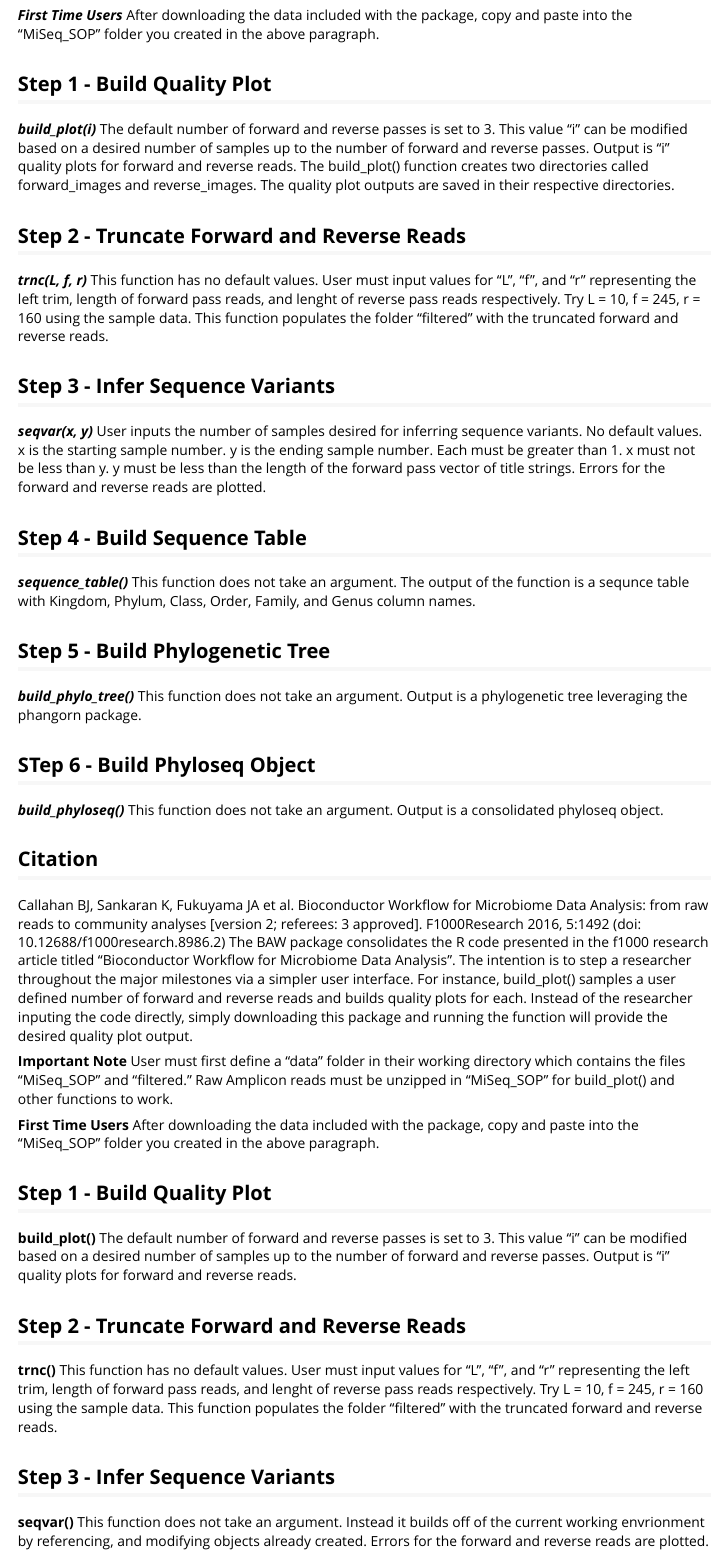
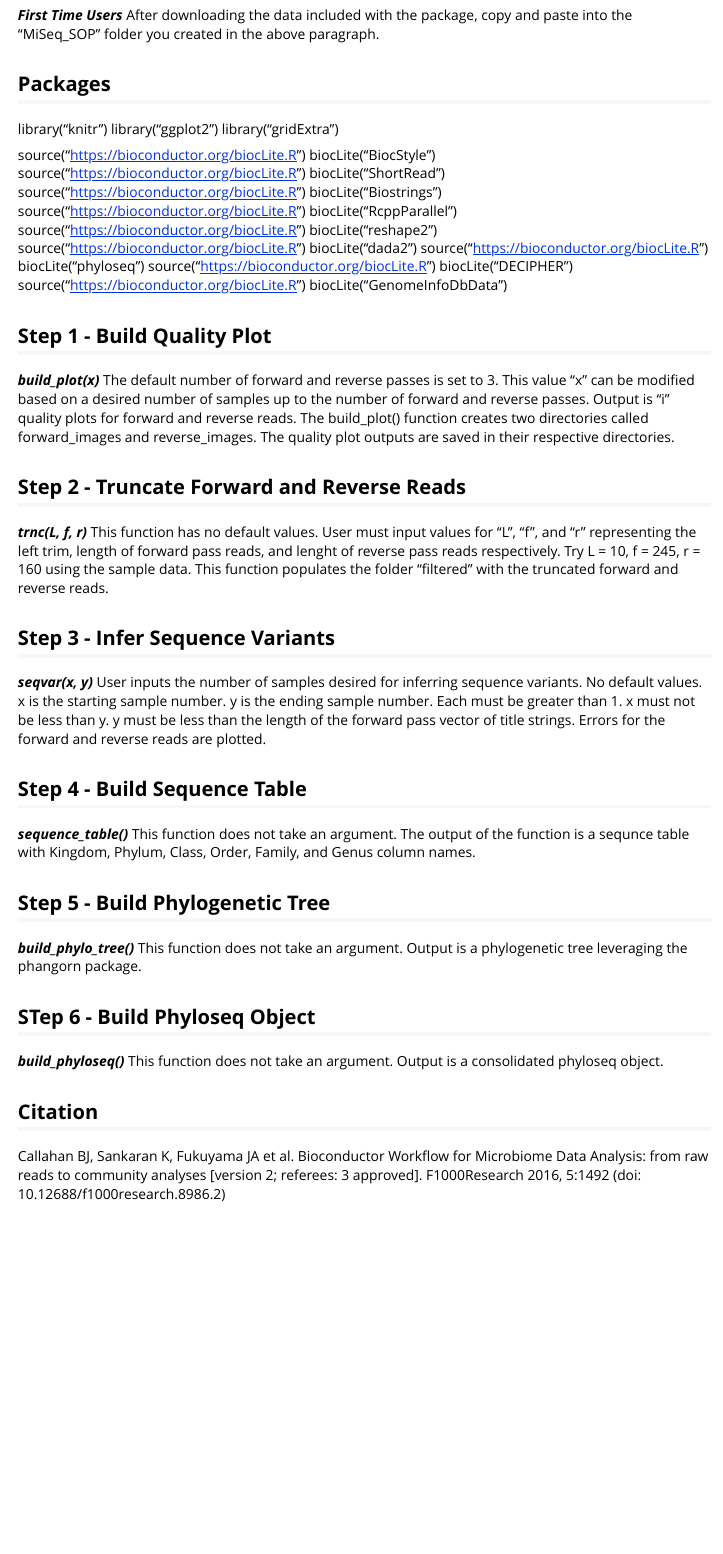
Before and after one commit to seanstuntz/BAW, an R Markdown document (vignettes/BAW.Rmd): the page in a window 1100 px wide, from 340 px down. Rendered offline with R 4.5, knitr and Pandoc, with nearby package versions.

Commit message:
Updated vignette.

```diff
--- a/vignettes/BAW.Rmd
+++ b/vignettes/BAW.Rmd
@@ -27,8 +27,33 @@ Raw Amplicon reads must be unzipped in "MiSeq_SOP" for build_plot() and other fu
 ***First Time Users*** After downloading the data included with the package, copy and paste into the "MiSeq_SOP" folder you created in
 the above paragraph.
 
+## Packages
+
+library("knitr")
+library("ggplot2")
+library("gridExtra")
+
+source("https://bioconductor.org/biocLite.R")
+biocLite("BiocStyle")
+source("https://bioconductor.org/biocLite.R")
+biocLite("ShortRead")
+source("https://bioconductor.org/biocLite.R")
+biocLite("Biostrings")
+source("https://bioconductor.org/biocLite.R")
+biocLite("RcppParallel")
+source("https://bioconductor.org/biocLite.R")
+biocLite("reshape2")
+source("https://bioconductor.org/biocLite.R")
+biocLite("dada2")
+source("https://bioconductor.org/biocLite.R")
+biocLite("phyloseq")
+source("https://bioconductor.org/biocLite.R")
+biocLite("DECIPHER")
+source("https://bioconductor.org/biocLite.R")
+biocLite("GenomeInfoDbData")
+
 ## Step 1 - Build Quality Plot
-***build_plot(i)*** The default number of forward and reverse passes is set to 3. This value "i" can be modified based on a desired number of samples up to the number of forward and reverse passes. Output is "i" quality plots for forward and reverse reads. The build_plot() function creates two directories called forward_images and reverse_images. The quality plot outputs are saved in their respective directories.
+***build_plot(x)*** The default number of forward and reverse passes is set to 3. This value "x" can be modified based on a desired number of samples up to the number of forward and reverse passes. Output is "i" quality plots for forward and reverse reads. The build_plot() function creates two directories called forward_images and reverse_images. The quality plot outputs are saved in their respective directories.
 
 ## Step 2 - Truncate Forward and Reverse Reads
 ***trnc(L, f, r)*** This function has no default values. User must input values for "L", "f", and "r" representing the left trim, length of forward pass reads, and lenght of reverse pass reads respectively. Try L = 10, f = 245, r = 160 using the sample data. This function
@@ -50,23 +75,3 @@ Class, Order, Family, and Genus column names.
 ## Citation
 Callahan BJ, Sankaran K, Fukuyama JA et al. Bioconductor Workflow for Microbiome Data Analysis: from raw reads to community
 analyses [version 2; referees: 3 approved]. F1000Research 2016, 5:1492 (doi: 10.12688/f1000research.8986.2)
-The BAW package consolidates the R code presented in the f1000 research article titled "Bioconductor Workflow for Microbiome Data Analysis". The intention is to step a researcher throughout the major milestones via a simpler user interface. For instance, build_plot() samples a user defined number of forward and reverse reads and builds quality plots for each. Instead of the researcher inputing the code directly, simply downloading this package and running the function will provide the desired quality plot output.
-
-**Important Note** User must first define a "data" folder in their working directory which contains the files "MiSeq_SOP" and "filtered."
-Raw Amplicon reads must be unzipped in "MiSeq_SOP" for build_plot() and other functions to work.
-
-**First Time Users** After downloading the data included with the package, copy and paste into the "MiSeq_SOP" folder you created in
-the above paragraph.
-
-## Step 1 - Build Quality Plot
-**build_plot()** The default number of forward and reverse passes is set to 3. This value "i" can be modified based on a desired number
-of samples up to the number of forward and reverse passes. Output is "i" quality plots for forward and reverse reads.
-
-## Step 2 - Truncate Forward and Reverse Reads
-**trnc()** This function has no default values. User must input values for "L", "f", and "r" representing the left trim, length of
-forward pass reads, and lenght of reverse pass reads respectively. Try L = 10, f = 245, r = 160 using the sample data. This function
-populates the folder "filtered" with the truncated forward and reverse reads.
-
-## Step 3 - Infer Sequence Variants
-**seqvar()** This function does not take an argument. Instead it builds off of the current working envrionment by referencing, and
-modifying objects already created. Errors for the forward and reverse reads are plotted.
```
Also changed, not shown: vignettes/BAW.Rmd (14 more changed lines).
